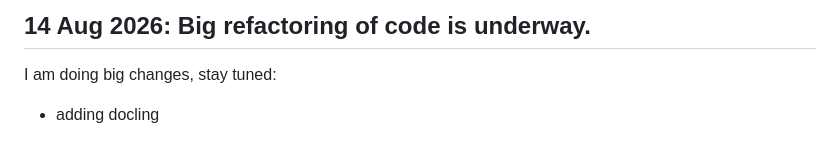
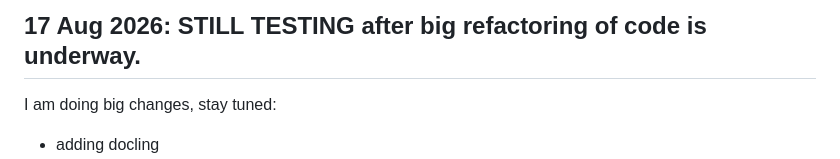
Before and after one commit to elfarolab/dataset_builder, a Markdown page: README.md, the part around the change. GitHub-like rendering.

Commit message:
still testing the changes

```diff
--- a/README.md
+++ b/README.md
@@ -1,4 +1,4 @@
-## 14 Aug 2026: Big refactoring of code is underway.
+## 17 Aug 2026: STILL TESTING after big refactoring of code is underway.
 
 I am doing big changes, stay tuned:
 
```
